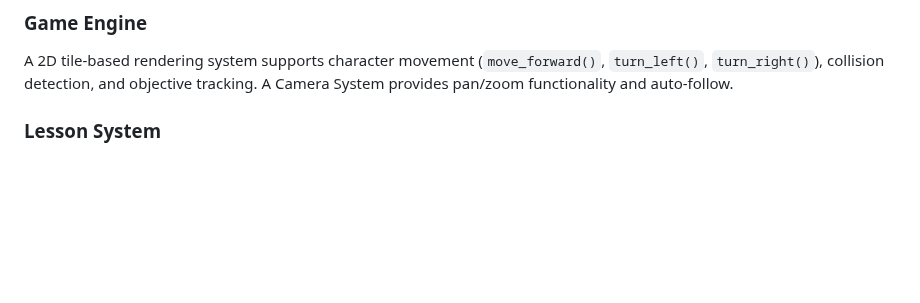
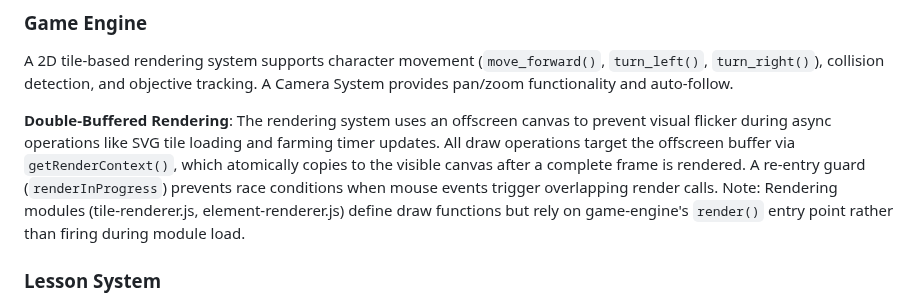
Before and after one commit to jononovo/pyKids2510, a Markdown page: replit.md, the part around the change. Rendered like a GitHub page; blank space fills up the shorter version.

Commit message:
Add double-buffering to prevent rendering flicker during updates
Update replit.md to document the new double-buffered rendering system and re-entry guard.

Replit-Commit-Author: Agent
Replit-Commit-Session-Id: 74dd2866-fad2-4e9f-bbaf-be18b88b6dbb
Replit-Commit-Checkpoint-Type: full_checkpoint
Replit-Commit-Event-Id: eccfc847-7c9f-4297-beb3-3761dc8a8031
Replit-Commit-Screenshot-Url: https://storage.googleapis.com/screenshot-production-us-central1/350e8d00-faca-447b-a263-411b8a6363c7/74dd2866-fad2-4e9f-bbaf-be18b88b6dbb/R7w08nv

```diff
--- a/replit.md
+++ b/replit.md
@@ -21,6 +21,8 @@ The application is a single-page, vanilla JavaScript and HTML5 Canvas web applic
 ### Game Engine
 
 A 2D tile-based rendering system supports character movement (`move_forward()`, `turn_left()`, `turn_right()`), collision detection, and objective tracking. A Camera System provides pan/zoom functionality and auto-follow.
+
+**Double-Buffered Rendering**: The rendering system uses an offscreen canvas to prevent visual flicker during async operations like SVG tile loading and farming timer updates. All draw operations target the offscreen buffer via `getRenderContext()`, which atomically copies to the visible canvas after a complete frame is rendered. A re-entry guard (`renderInProgress`) prevents race conditions when mouse events trigger overlapping render calls. Note: Rendering modules (tile-renderer.js, element-renderer.js) define draw functions but rely on game-engine's `render()` entry point rather than firing during module load.
 
 ### Lesson System
 
```
